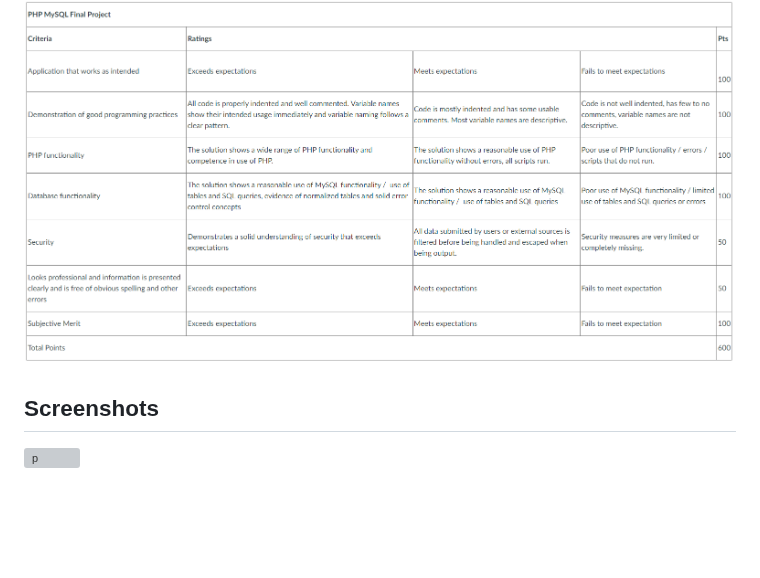
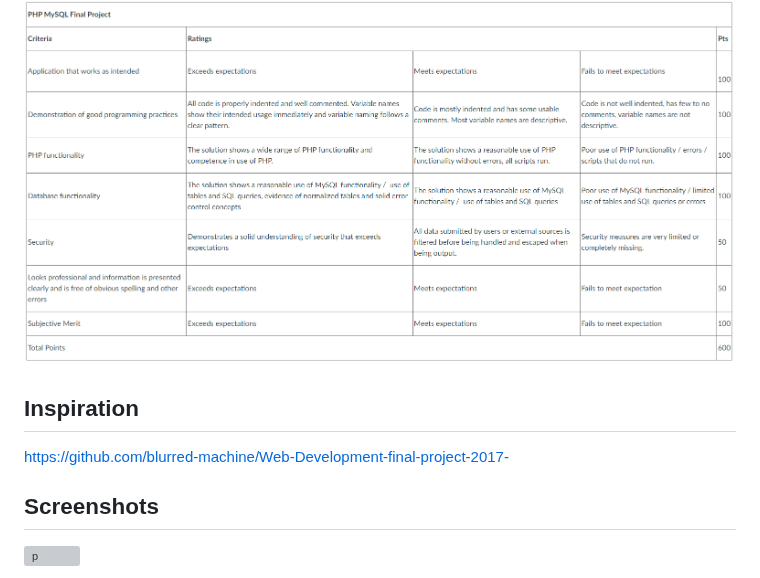
Before and after one commit to bell-kevin/finalProjectPHP2520, a Markdown page: README.md, the part around the change. Drawn GitHub-style; blank space fills up the shorter version; grey boxes are pictures that could not be loaded.

```diff
--- a/README.md
+++ b/README.md
@@ -64,6 +64,10 @@ You will need to set up your site to run on your USB drive or your ePortfolio si
 
 ![p](https://github.com/bell-kevin/finalProjectPHP2520/blob/main/points.PNG)
 
+## Inspiration
+
+https://github.com/blurred-machine/Web-Development-final-project-2017-
+
 ## Screenshots
 
 ![p](https://github.com/bell-kevin/finalProjectPHP2520/blob/main/finalProjectPHP/screenshots/1.PNG)
```
